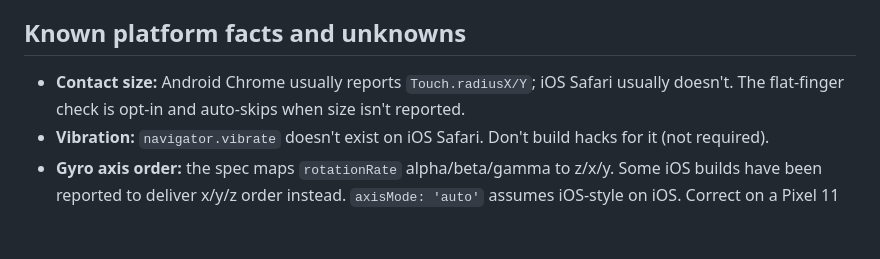
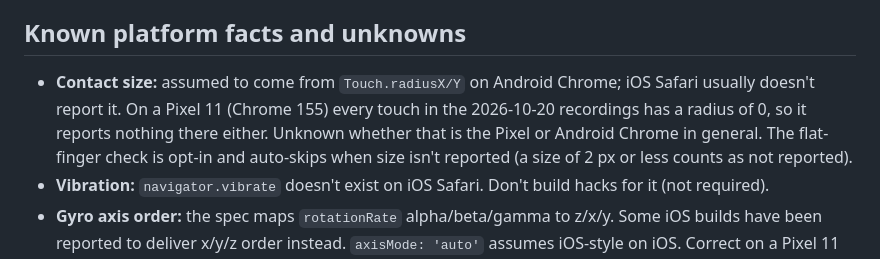
Before and after one commit to Tangineering/Trigger-Trainer, a Markdown page: CLAUDE.md, the part around the change. Drawn GitHub-style; blank space fills up the shorter version.

Commit message:
Note that the Pixel 11 reports no touch contact size
Co-Authored-By: Claude Opus 5.5 <noreply@anthropic.com>

```diff
--- a/CLAUDE.md
+++ b/CLAUDE.md
@@ -93,8 +93,10 @@ Opening settings or the summary, backgrounding the page, or rotating to portrait
 
 ## Known platform facts and unknowns
 
-- **Contact size:** Android Chrome usually reports `Touch.radiusX/Y`; iOS Safari usually doesn't. The
-  flat-finger check is opt-in and auto-skips when size isn't reported.
+- **Contact size:** assumed to come from `Touch.radiusX/Y` on Android Chrome; iOS Safari usually doesn't report it.
+  On a Pixel 11 (Chrome 155) every touch in the 2026-10-20 recordings has a radius of 0, so it reports nothing
+  there either. Unknown whether that is the Pixel or Android Chrome in general. The flat-finger check is opt-in
+  and auto-skips when size isn't reported (a size of 2 px or less counts as not reported).
 - **Vibration:** `navigator.vibrate` doesn't exist on iOS Safari. Don't build hacks for it (not required).
 - **Gyro axis order:** the spec maps `rotationRate` alpha/beta/gamma to z/x/y. Some iOS builds have been
   reported to deliver x/y/z order instead. `axisMode: 'auto'` assumes iOS-style on iOS. Correct on a Pixel 11
```
